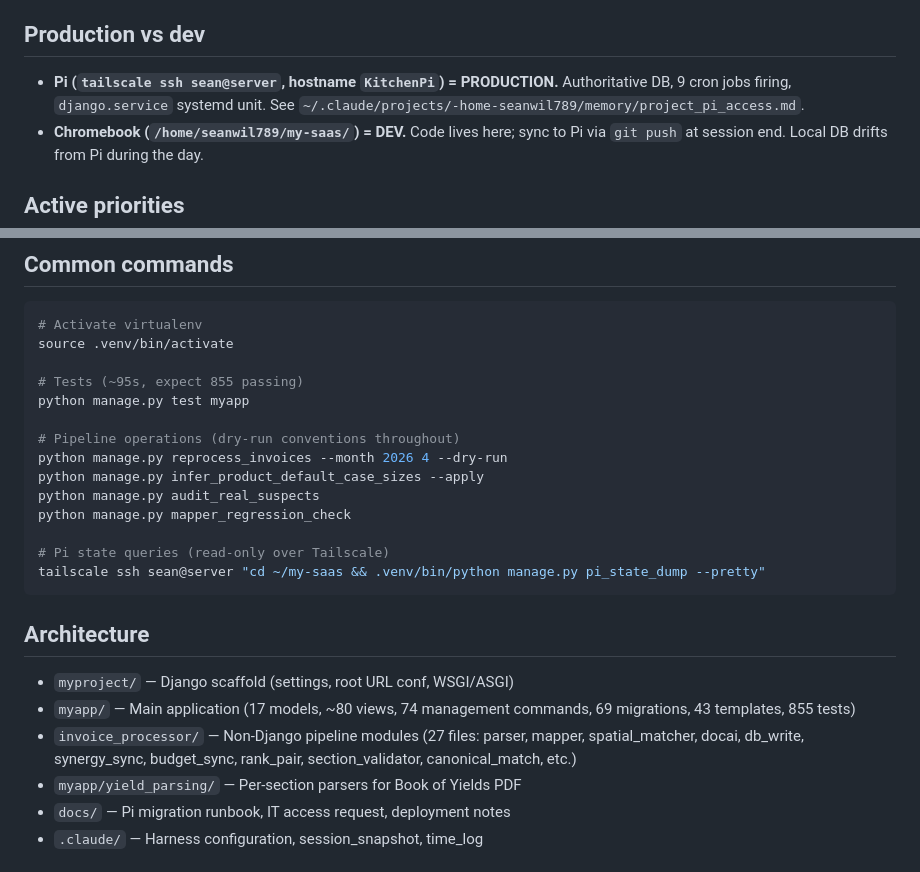
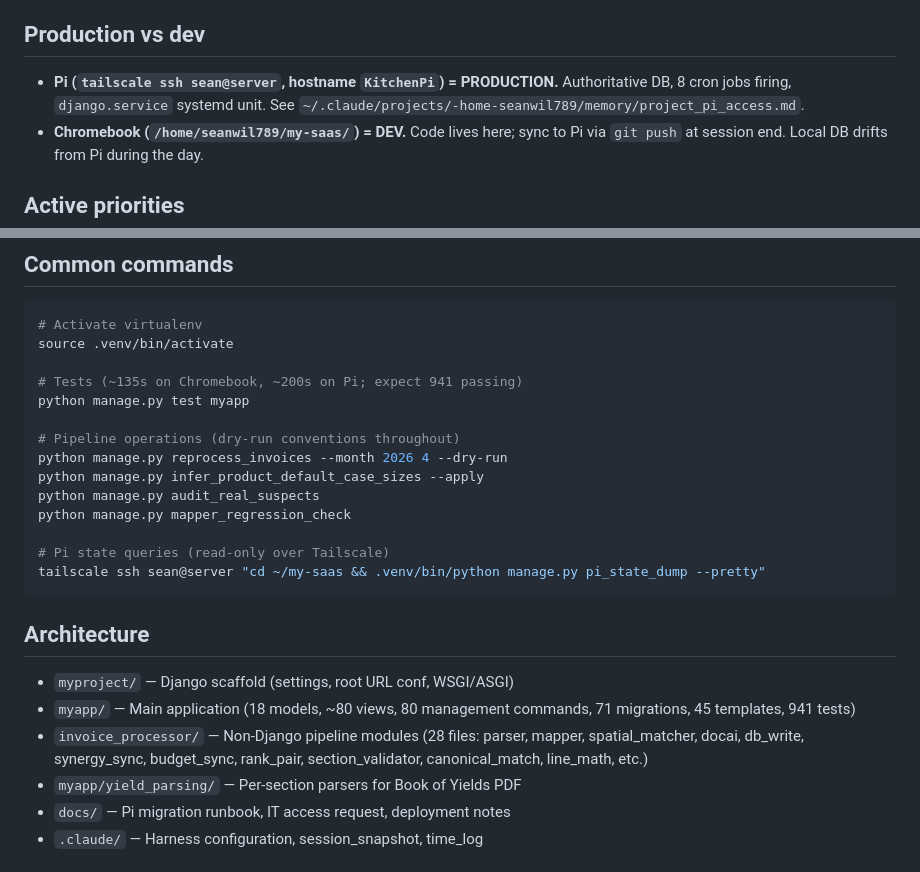
Before and after one commit to seanwil789/Inventory-Management-Project, a Markdown page: CLAUDE.md, 2 parts joined by grey strips. Rendered like a GitHub page.

```diff
--- a/CLAUDE.md
+++ b/CLAUDE.md
@@ -10,7 +10,7 @@ The system covers: invoice OCR pipeline (DocAI + 6 vendor parsers + spatial matc
 
 ## Production vs dev
 
-- **Pi (`tailscale ssh sean@server`, hostname `KitchenPi`) = PRODUCTION.** Authoritative DB, 9 cron jobs firing, `django.service` systemd unit. See `~/.claude/projects/-home-seanwil789/memory/project_pi_access.md`.
+- **Pi (`tailscale ssh sean@server`, hostname `KitchenPi`) = PRODUCTION.** Authoritative DB, 8 cron jobs firing, `django.service` systemd unit. See `~/.claude/projects/-home-seanwil789/memory/project_pi_access.md`.
 - **Chromebook (`/home/seanwil789/my-saas/`) = DEV.** Code lives here; sync to Pi via `git push` at session end. Local DB drifts from Pi during the day.
 
 ## Active priorities
@@ -34,7 +34,7 @@ The `SessionStart` hook in `.claude/settings.local.json` injects the project sco
 # Activate virtualenv
 source .venv/bin/activate
 
-# Tests (~95s, expect 855 passing)
+# Tests (~135s on Chromebook, ~200s on Pi; expect 941 passing)
 python manage.py test myapp
 
 # Pipeline operations (dry-run conventions throughout)
@@ -50,8 +50,8 @@ tailscale ssh sean@server "cd ~/my-saas && .venv/bin/python manage.py pi_state_d
 ## Architecture
 
 - `myproject/` — Django scaffold (settings, root URL conf, WSGI/ASGI)
-- `myapp/` — Main application (17 models, ~80 views, 74 management commands, 69 migrations, 43 templates, 855 tests)
-- `invoice_processor/` — Non-Django pipeline modules (27 files: parser, mapper, spatial_matcher, docai, db_write, synergy_sync, budget_sync, rank_pair, section_validator, canonical_match, etc.)
+- `myapp/` — Main application (18 models, ~80 views, 80 management commands, 71 migrations, 45 templates, 941 tests)
+- `invoice_processor/` — Non-Django pipeline modules (28 files: parser, mapper, spatial_matcher, docai, db_write, synergy_sync, budget_sync, rank_pair, section_validator, canonical_match, line_math, etc.)
 - `myapp/yield_parsing/` — Per-section parsers for Book of Yields PDF
 - `docs/` — Pi migration runbook, IT access request, deployment notes
 - `.claude/` — Harness configuration, session_snapshot, time_log
```
Also changed, not shown: other parts of CLAUDE.md (+1 -1 lines), README.md (+13 -13 lines).
